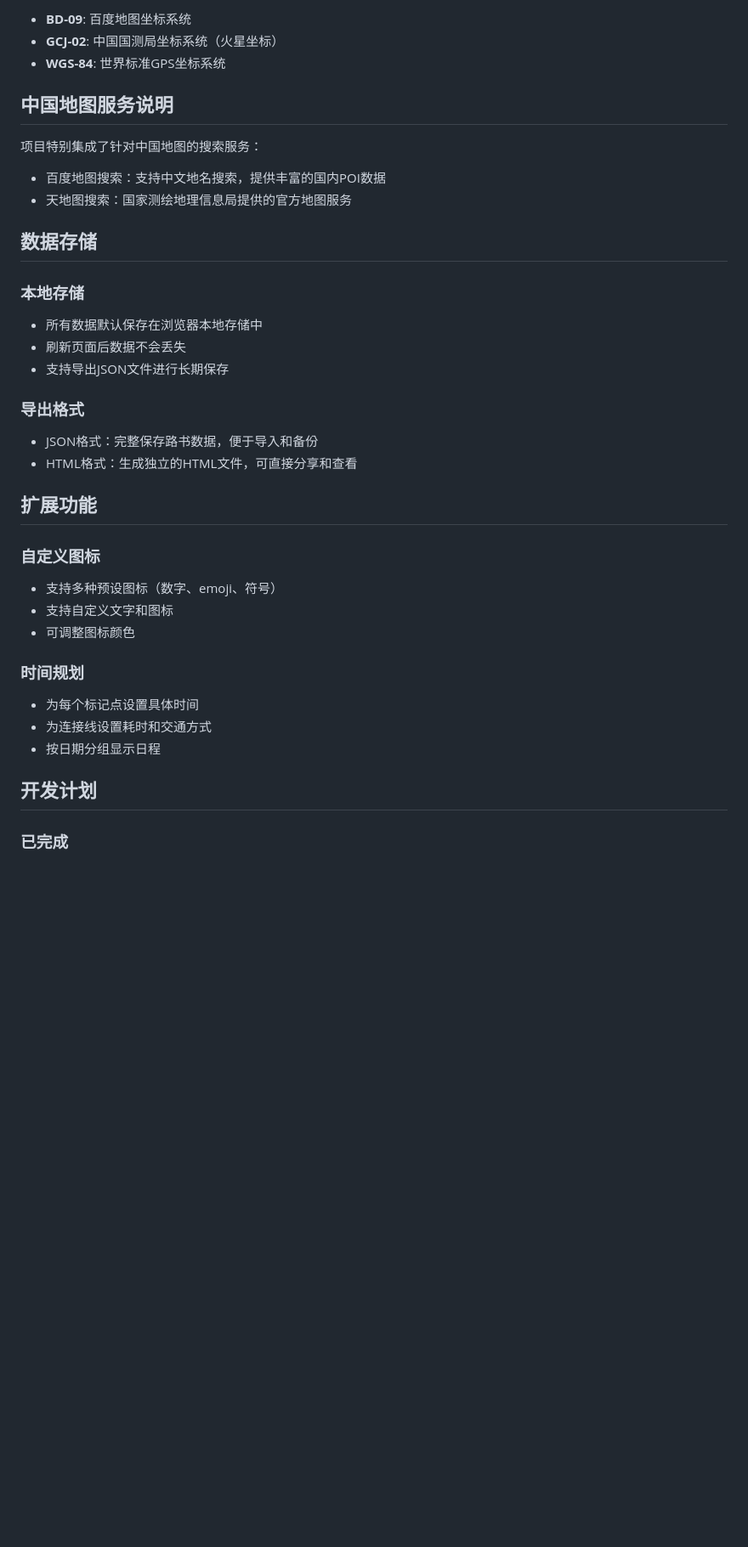
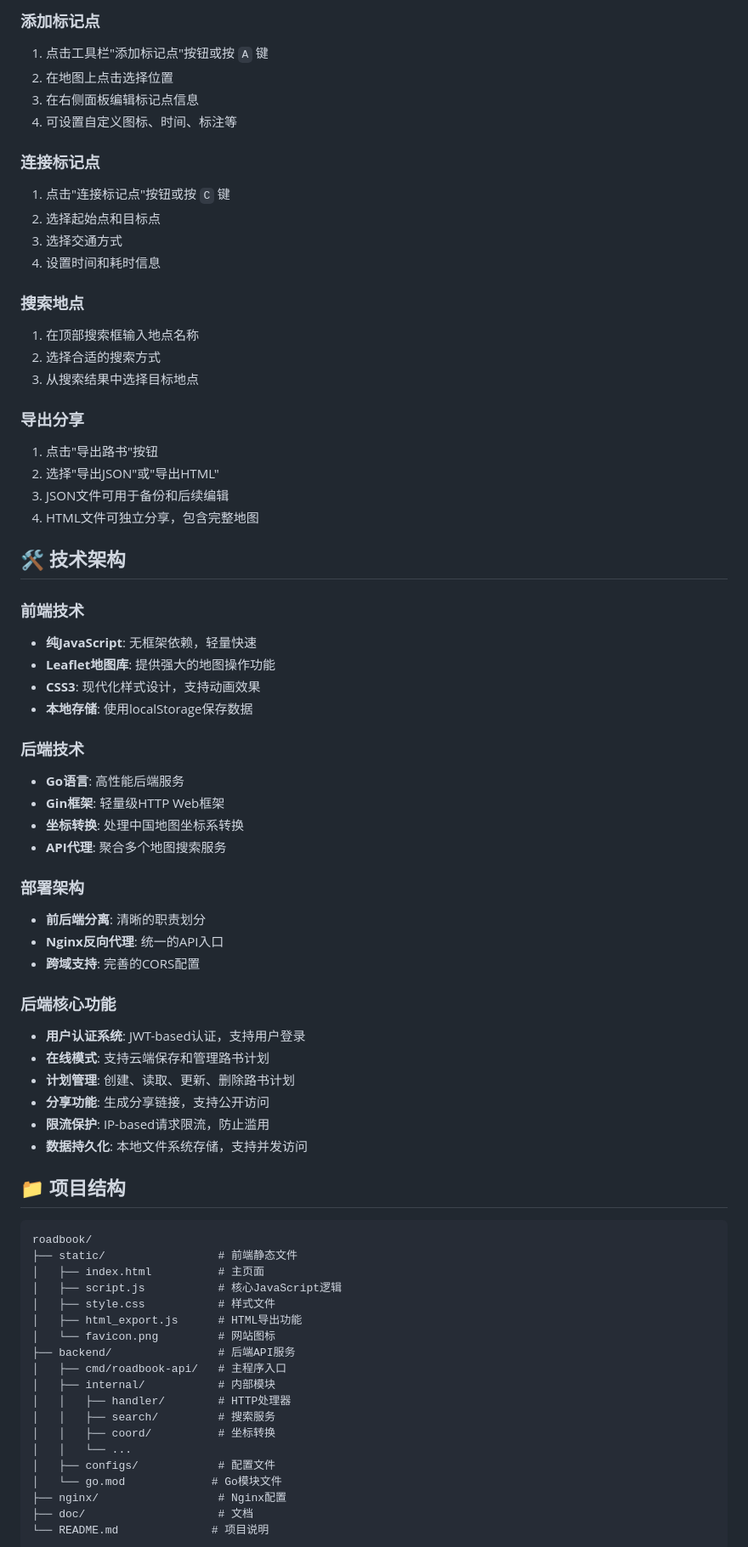
Before and after one commit to chenxuan520/roadbook, a Markdown page: README.md, the part around one of its changes. Shown at 85% size. Rendered like a GitHub page; blank space fills up the shorter version.

````diff
--- a/README.md
+++ b/README.md
@@ -151,37 +84,75 @@
 
-- **BD-09**: 百度地图坐标系统
-- **GCJ-02**: 中国国测局坐标系统（火星坐标）
-- **WGS-84**: 世界标准GPS坐标系统
+### 添加标记点
+1. 点击工具栏"添加标记点"按钮或按 `A` 键
+2. 在地图上点击选择位置
+3. 在右侧面板编辑标记点信息
+4. 可设置自定义图标、时间、标注等
 
-## 中国地图服务说明
+### 连接标记点
+1. 点击"连接标记点"按钮或按 `C` 键
+2. 选择起始点和目标点
+3. 选择交通方式
+4. 设置时间和耗时信息
 
-项目特别集成了针对中国地图的搜索服务：
-- 百度地图搜索：支持中文地名搜索，提供丰富的国内POI数据
-- 天地图搜索：国家测绘地理信息局提供的官方地图服务
+### 搜索地点
+1. 在顶部搜索框输入地点名称
+2. 选择合适的搜索方式
+3. 从搜索结果中选择目标地点
 
-## 数据存储
+### 导出分享
+1. 点击"导出路书"按钮
+2. 选择"导出JSON"或"导出HTML"
+3. JSON文件可用于备份和后续编辑
+4. HTML文件可独立分享，包含完整地图
 
-### 本地存储
-- 所有数据默认保存在浏览器本地存储中
-- 刷新页面后数据不会丢失
-- 支持导出JSON文件进行长期保存
+## 🛠️ 技术架构
 
-### 导出格式
-- JSON格式：完整保存路书数据，便于导入和备份
-- HTML格式：生成独立的HTML文件，可直接分享和查看
+### 前端技术
+- **纯JavaScript**: 无框架依赖，轻量快速
+- **Leaflet地图库**: 提供强大的地图操作功能
+- **CSS3**: 现代化样式设计，支持动画效果
+- **本地存储**: 使用localStorage保存数据
 
-## 扩展功能
+### 后端技术
+- **Go语言**: 高性能后端服务
+- **Gin框架**: 轻量级HTTP Web框架
+- **坐标转换**: 处理中国地图坐标系转换
+- **API代理**: 聚合多个地图搜索服务
 
-### 自定义图标
-- 支持多种预设图标（数字、emoji、符号）
-- 支持自定义文字和图标
-- 可调整图标颜色
+### 部署架构
+- **前后端分离**: 清晰的职责划分
+- **Nginx反向代理**: 统一的API入口
+- **跨域支持**: 完善的CORS配置
 
-### 时间规划
-- 为每个标记点设置具体时间
-- 为连接线设置耗时和交通方式
-- 按日期分组显示日程
+### 后端核心功能
+- **用户认证系统**: JWT-based认证，支持用户登录
+- **在线模式**: 支持云端保存和管理路书计划
+- **计划管理**: 创建、读取、更新、删除路书计划
+- **分享功能**: 生成分享链接，支持公开访问
+- **限流保护**: IP-based请求限流，防止滥用
+- **数据持久化**: 本地文件系统存储，支持并发访问
 
-## 开发计划
+## 📁 项目结构
 
-### 已完成
+```
+roadbook/
+├── static/                 # 前端静态文件
+│   ├── index.html          # 主页面
+│   ├── script.js           # 核心JavaScript逻辑
+│   ├── style.css           # 样式文件
+│   ├── html_export.js      # HTML导出功能
+│   └── favicon.png         # 网站图标
+├── backend/                # 后端API服务
+│   ├── cmd/roadbook-api/   # 主程序入口
+│   ├── internal/           # 内部模块
+│   │   ├── handler/        # HTTP处理器
+│   │   ├── search/         # 搜索服务
+│   │   ├── coord/          # 坐标转换
+│   │   └── ...
+│   ├── configs/            # 配置文件
+│   └── go.mod             # Go模块文件
+├── nginx/                  # Nginx配置
+├── doc/                    # 文档
+└── README.md              # 项目说明
+```
+
````
Also changed, not shown: other parts of README.md (+181 -175 lines).
